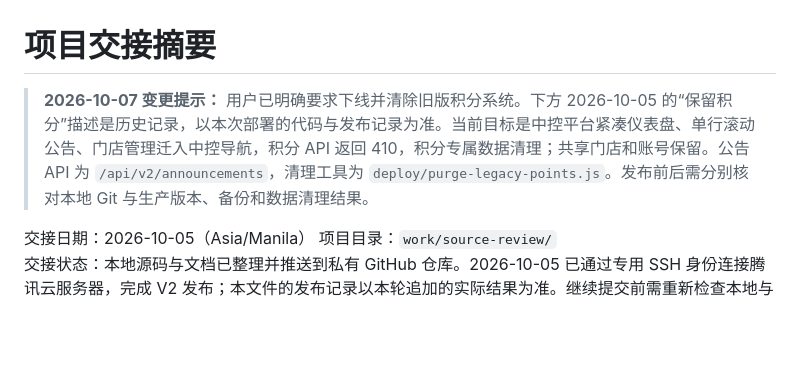
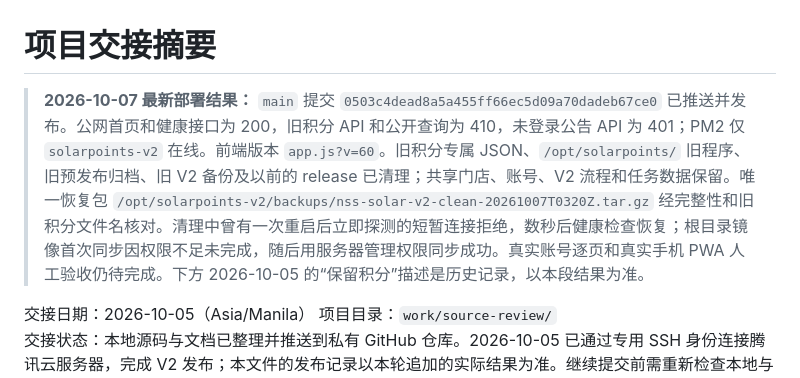
Before and after one commit to H782854696-a11y/nss-solar-points-web, a Markdown page: HANDOFF.md, the part around the change. GitHub-like rendering; blank space fills up the shorter version.

```diff
--- a/HANDOFF.md
+++ b/HANDOFF.md
@@ -1,6 +1,6 @@
 # 项目交接摘要
 
-> **2026-10-07 变更提示：** 用户已明确要求下线并清除旧版积分系统。下方 2026-10-05 的“保留积分”描述是历史记录，以本次部署的代码与发布记录为准。当前目标是中控平台紧凑仪表盘、单行滚动公告、门店管理迁入中控导航，积分 API 返回 410，积分专属数据清理；共享门店和账号保留。公告 API 为 `/api/v2/announcements`，清理工具为 `deploy/purge-legacy-points.js`。发布前后需分别核对本地 Git 与生产版本、备份和数据清理结果。
+> **2026-10-07 最新部署结果：** `main` 提交 `0503c4dead8a5a455ff66ec5d09a70dadeb67ce0` 已推送并发布。公网首页和健康接口为 200，旧积分 API 和公开查询为 410，未登录公告 API 为 401；PM2 仅 `solarpoints-v2` 在线。前端版本 `app.js?v=60`。旧积分专属 JSON、`/opt/solarpoints/` 旧程序、旧预发布归档、旧 V2 备份及以前的 release 已清理；共享门店、账号、V2 流程和任务数据保留。唯一恢复包 `/opt/solarpoints-v2/backups/nss-solar-v2-clean-20261007T0320Z.tar.gz` 经完整性和旧积分文件名核对。清理中曾有一次重启后立即探测的短暂连接拒绝，数秒后健康检查恢复；根目录镜像首次同步因权限不足未完成，随后用服务器管理权限同步成功。真实账号逐页和真实手机 PWA 人工验收仍待完成。下方 2026-10-05 的“保留积分”描述是历史记录，以本段结果为准。
 
 
 交接日期：2026-10-05（Asia/Manila）
```
Also changed, not shown: README.md (+4 -2 lines).
